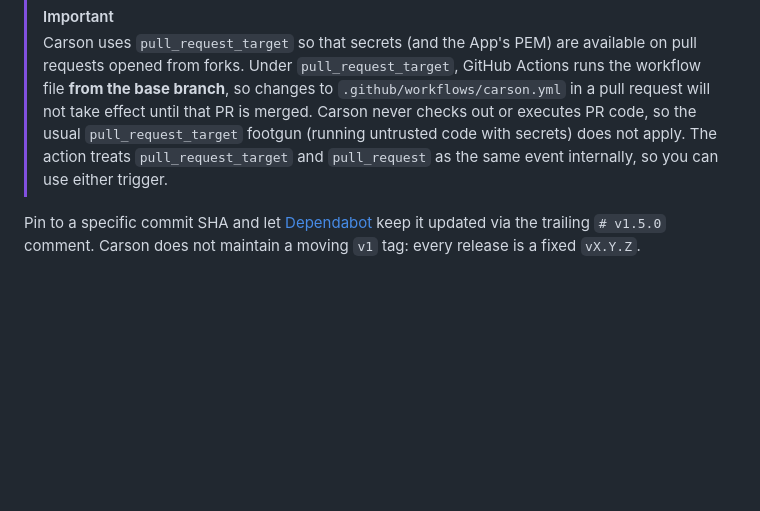
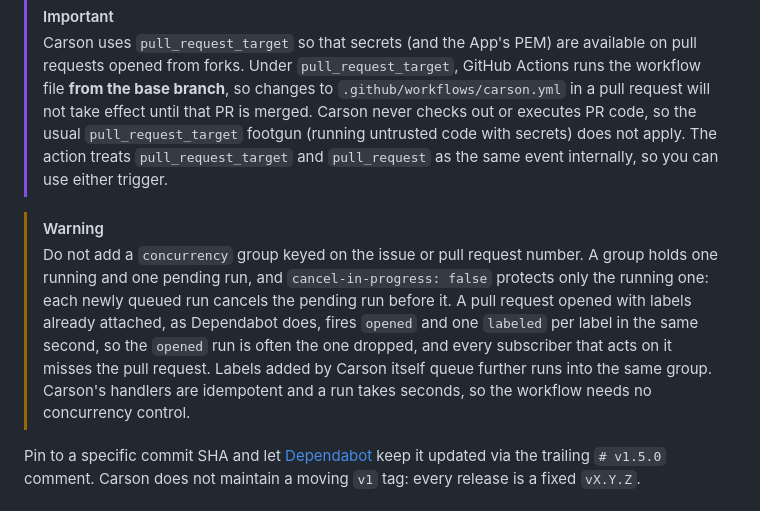
Before and after one commit to NexusPHP/carson, a Markdown page: README.md, the part around the change. Drawn GitHub-style; blank space fills up the shorter version.

Commit message:
Warn against concurrency groups in the consumer workflow

```diff
--- a/README.md
+++ b/README.md
@@ -103,6 +103,9 @@ The trigger list above covers every event Carson's bundled subscribers register.
 > [!IMPORTANT]
 > Carson uses `pull_request_target` so that secrets (and the App's PEM) are available on pull requests opened from forks. Under `pull_request_target`, GitHub Actions runs the workflow file **from the base branch**, so changes to `.github/workflows/carson.yml` in a pull request will not take effect until that PR is merged. Carson never checks out or executes PR code, so the usual `pull_request_target` footgun (running untrusted code with secrets) does not apply. The action treats `pull_request_target` and `pull_request` as the same event internally, so you can use either trigger.
 
+> [!WARNING]
+> Do not add a `concurrency` group keyed on the issue or pull request number. A group holds one running and one pending run, and `cancel-in-progress: false` protects only the running one: each newly queued run cancels the pending run before it. A pull request opened with labels already attached, as Dependabot does, fires `opened` and one `labeled` per label in the same second, so the `opened` run is often the one dropped, and every subscriber that acts on it misses the pull request. Labels added by Carson itself queue further runs into the same group. Carson's handlers are idempotent and a run takes seconds, so the workflow needs no concurrency control.
+
 Pin to a specific commit SHA and let [Dependabot](https://docs.github.com/en/code-security/dependabot/dependabot-version-updates) keep it updated via the trailing `# v1.5.0` comment. Carson does not maintain a moving `v1` tag: every release is a fixed `vX.Y.Z`.
 
 ### External triggers (`repository_dispatch`)
```
